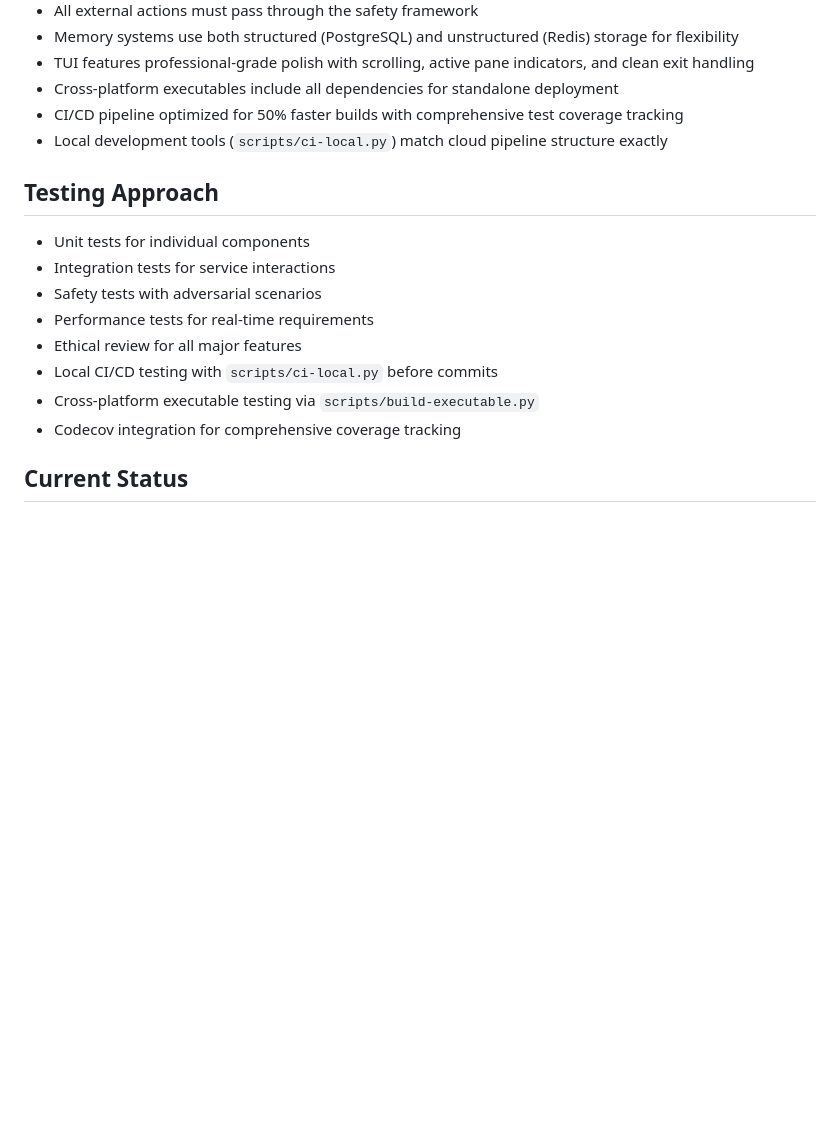
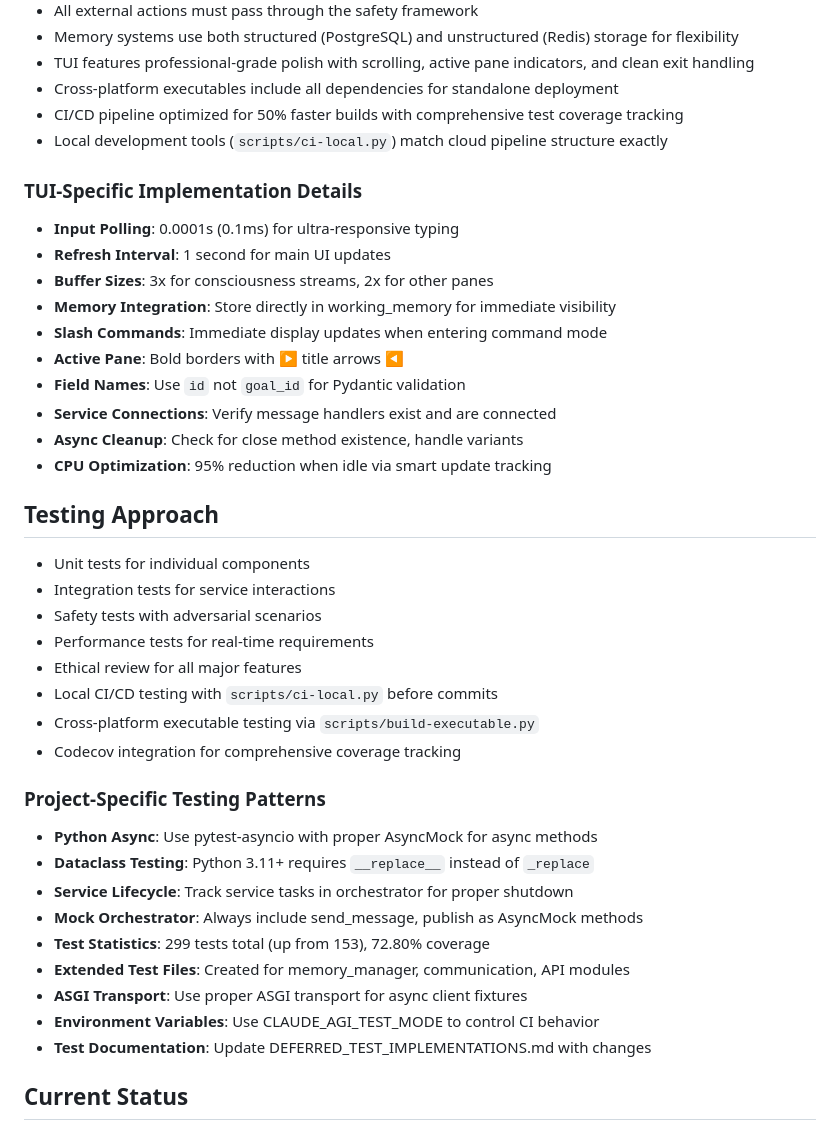
Before and after one commit to doublegate/Claude-AGI, a Markdown page: CLAUDE.md, the part around the change. Rendered like a GitHub page; blank space fills up the shorter version.

Commit message:
refactor: Consolidate project-specific patterns from user to project memory
Memory Bank Consolidation:
- Move TUI-specific implementation details to project memory
- Move Python/pytest-specific testing patterns to project memory
- Move CLAUDE_AGI_TEST_MODE reference to project memory
- Generalize TUI patterns in user memory for universal applicability
- Generalize testing patterns in user memory for all projects

This ensures proper separation of concerns:
- User memory contains only generic, broadly applicable patterns
- Project memory contains project-specific implementation details
- Better organization for future reference and maintenance

```diff
--- a/CLAUDE.md
+++ b/CLAUDE.md
@@ -87,6 +87,18 @@ kubectl apply -f deployment/kubernetes/
 - CI/CD pipeline optimized for 50% faster builds with comprehensive test coverage tracking
 - Local development tools (`scripts/ci-local.py`) match cloud pipeline structure exactly
 
+### TUI-Specific Implementation Details
+- **Input Polling**: 0.0001s (0.1ms) for ultra-responsive typing
+- **Refresh Interval**: 1 second for main UI updates
+- **Buffer Sizes**: 3x for consciousness streams, 2x for other panes
+- **Memory Integration**: Store directly in working_memory for immediate visibility
+- **Slash Commands**: Immediate display updates when entering command mode
+- **Active Pane**: Bold borders with ▶ title arrows ◀
+- **Field Names**: Use `id` not `goal_id` for Pydantic validation
+- **Service Connections**: Verify message handlers exist and are connected
+- **Async Cleanup**: Check for close method existence, handle variants
+- **CPU Optimization**: 95% reduction when idle via smart update tracking
+
 ## Testing Approach
 
 - Unit tests for individual components
@@ -97,6 +109,17 @@ kubectl apply -f deployment/kubernetes/
 - Local CI/CD testing with `scripts/ci-local.py` before commits
 - Cross-platform executable testing via `scripts/build-executable.py`
 - Codecov integration for comprehensive coverage tracking
+
+### Project-Specific Testing Patterns
+- **Python Async**: Use pytest-asyncio with proper AsyncMock for async methods
+- **Dataclass Testing**: Python 3.11+ requires `__replace__` instead of `_replace`
+- **Service Lifecycle**: Track service tasks in orchestrator for proper shutdown
+- **Mock Orchestrator**: Always include send_message, publish as AsyncMock methods
+- **Test Statistics**: 299 tests total (up from 153), 72.80% coverage
+- **Extended Test Files**: Created for memory_manager, communication, API modules
+- **ASGI Transport**: Use proper ASGI transport for async client fixtures
+- **Environment Variables**: Use CLAUDE_AGI_TEST_MODE to control CI behavior
+- **Test Documentation**: Update DEFERRED_TEST_IMPLEMENTATIONS.md with changes
 
 ## Current Status
 
```
